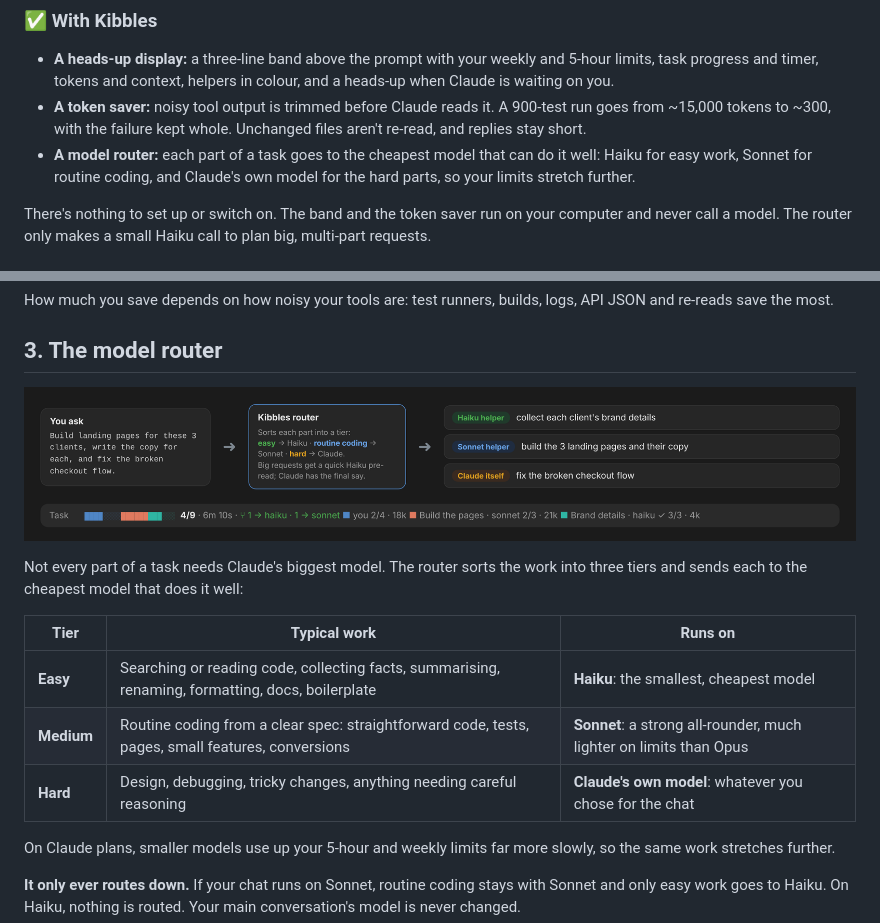
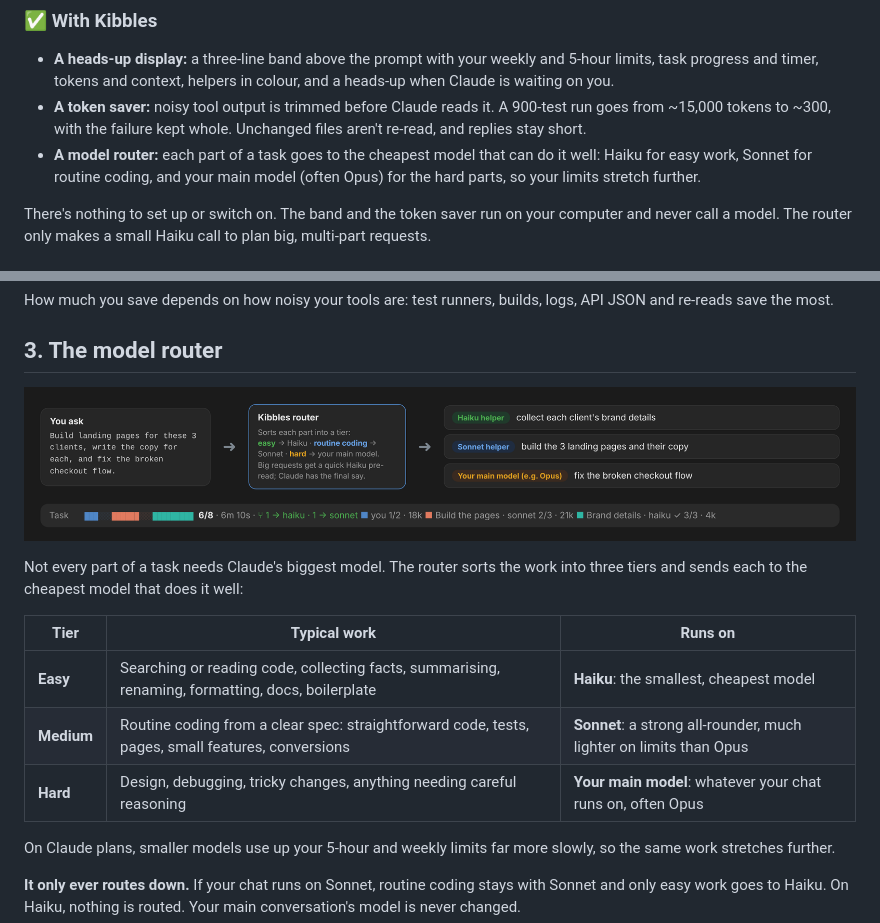
Before and after one commit to Qibbles/CuteStatus, a Markdown page: README.md, 2 parts joined by grey strips. GitHub-like rendering; pictures changed too: docs/router.png.

Commit message:
Router docs: say 'your main model (e.g. Opus)' instead of 'Claude itself'
Also make the diagram's example numbers add up.

Co-Authored-By: Claude Opus 5.5 <noreply@anthropic.com>
Claude-Session: https://claude.ai/code/session_01JtoWSS4hHwE8T4PegbGPHs

```diff
--- a/README.md
+++ b/README.md
@@ -22,7 +22,7 @@
 
 - **A heads-up display:** a three-line band above the prompt with your weekly and 5-hour limits, task progress and timer, tokens and context, helpers in colour, and a heads-up when Claude is waiting on you.
 - **A token saver:** noisy tool output is trimmed before Claude reads it. A 900-test run goes from ~15,000 tokens to ~300, with the failure kept whole. Unchanged files aren't re-read, and replies stay short.
-- **A model router:** each part of a task goes to the cheapest model that can do it well: Haiku for easy work, Sonnet for routine coding, and Claude's own model for the hard parts, so your limits stretch further.
+- **A model router:** each part of a task goes to the cheapest model that can do it well: Haiku for easy work, Sonnet for routine coding, and your main model (often Opus) for the hard parts, so your limits stretch further.
 
 There's nothing to set up or switch on. The band and the token saver run on your computer and never call a model. The router only makes a small Haiku call to plan big, multi-part requests.
 
@@ -161,7 +161,7 @@ Not every part of a task needs Claude's biggest model. The router sorts the work
 |---|---|---|
 | **Easy** | Searching or reading code, collecting facts, summarising, renaming, formatting, docs, boilerplate | **Haiku**: the smallest, cheapest model |
 | **Medium** | Routine coding from a clear spec: straightforward code, tests, pages, small features, conversions | **Sonnet**: a strong all-rounder, much lighter on limits than Opus |
-| **Hard** | Design, debugging, tricky changes, anything needing careful reasoning | **Claude's own model**: whatever you chose for the chat |
+| **Hard** | Design, debugging, tricky changes, anything needing careful reasoning | **Your main model**: whatever your chat runs on, often Opus |
 
 On Claude plans, smaller models use up your 5-hour and weekly limits far more slowly, so the same work stretches further.
 
```
